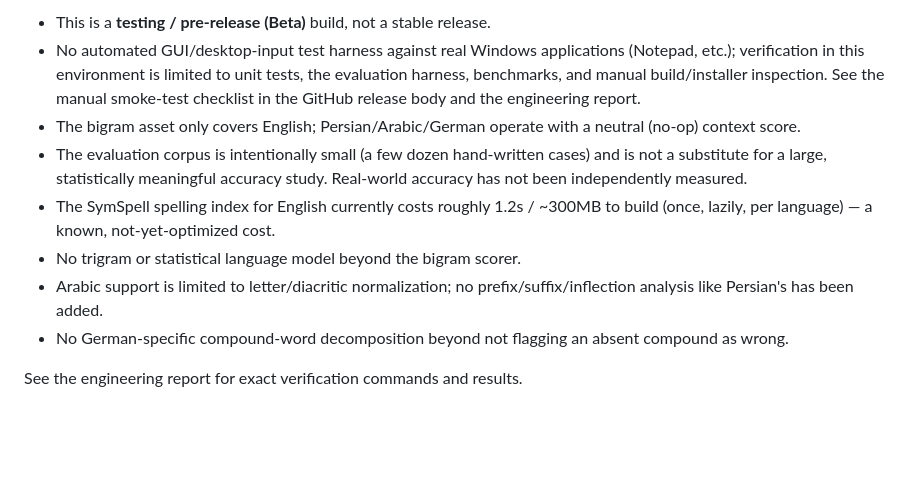
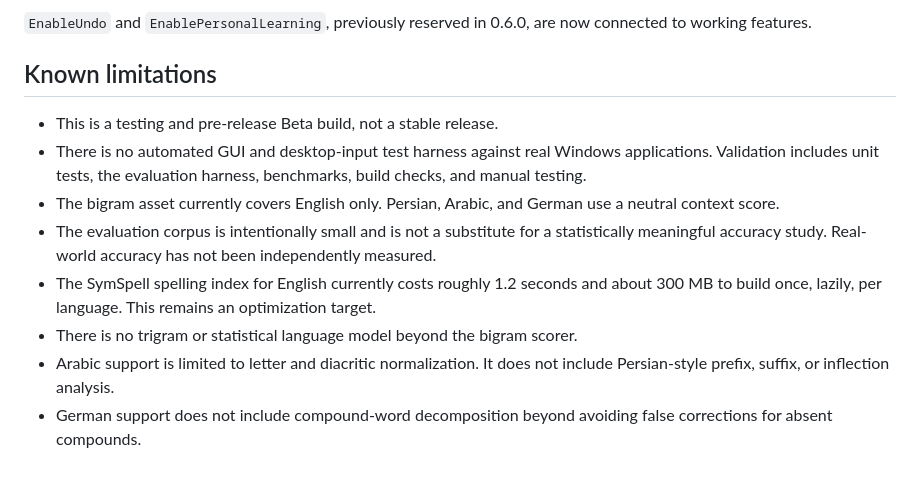
Before and after one commit to miladateight/KeyFix, a Markdown page: RELEASE_NOTES_v0.7.0.md, the part around one of its changes. GitHub-like rendering; blank space fills up the shorter version.

```diff
--- a/RELEASE_NOTES_v0.7.0.md
+++ b/RELEASE_NOTES_v0.7.0.md
@@ -77,19 +55,13 @@ unconnected flags in 0.6.0) are now fully wired to working features.
 
-- This is a **testing / pre-release (Beta)** build, not a stable release.
-- No automated GUI/desktop-input test harness against real Windows applications (Notepad, etc.);
-  verification in this environment is limited to unit tests, the evaluation harness, benchmarks,
-  and manual build/installer inspection. See the manual smoke-test checklist in the GitHub release
-  body and the engineering report.
-- The bigram asset only covers English; Persian/Arabic/German operate with a neutral (no-op)
-  context score.
-- The evaluation corpus is intentionally small (a few dozen hand-written cases) and is not a
-  substitute for a large, statistically meaningful accuracy study. Real-world accuracy has not
-  been independently measured.
-- The SymSpell spelling index for English currently costs roughly 1.2s / ~300MB to build (once,
-  lazily, per language) — a known, not-yet-optimized cost.
-- No trigram or statistical language model beyond the bigram scorer.
-- Arabic support is limited to letter/diacritic normalization; no prefix/suffix/inflection
-  analysis like Persian's has been added.
-- No German-specific compound-word decomposition beyond not flagging an absent compound as wrong.
+`EnableUndo` and `EnablePersonalLearning`, previously reserved in 0.6.0, are now connected to working features.
 
-See the engineering report for exact verification commands and results.
+## Known limitations
+
+- This is a testing and pre-release Beta build, not a stable release.
+- There is no automated GUI and desktop-input test harness against real Windows applications. Validation includes unit tests, the evaluation harness, benchmarks, build checks, and manual testing.
+- The bigram asset currently covers English only. Persian, Arabic, and German use a neutral context score.
+- The evaluation corpus is intentionally small and is not a substitute for a statistically meaningful accuracy study. Real-world accuracy has not been independently measured.
+- The SymSpell spelling index for English currently costs roughly 1.2 seconds and about 300 MB to build once, lazily, per language. This remains an optimization target.
+- There is no trigram or statistical language model beyond the bigram scorer.
+- Arabic support is limited to letter and diacritic normalization. It does not include Persian-style prefix, suffix, or inflection analysis.
+- German support does not include compound-word decomposition beyond avoiding false corrections for absent compounds.
```
Also changed, not shown: other parts of RELEASE_NOTES_v0.7.0.md (+34 -56 lines).
